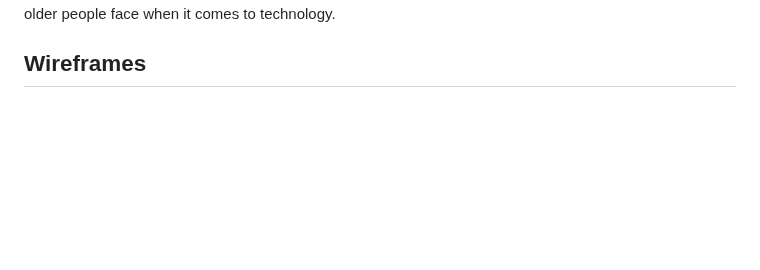
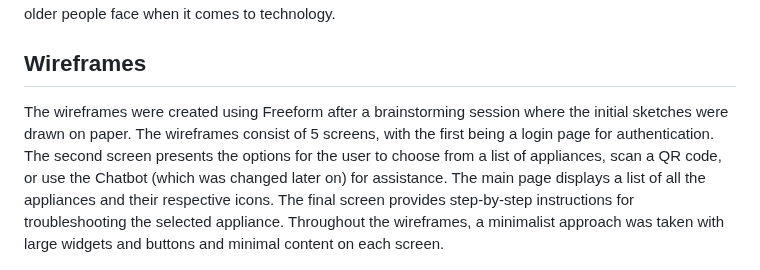
Before and after one commit to Gil-ADDA/elderlyease2023, a Markdown page: README.md, the part around the change. Rendered like a GitHub page; blank space fills up the shorter version.

```diff
--- a/README.md
+++ b/README.md
@@ -17,6 +17,8 @@ With the growing technology and an increasingly digital world, older people face
 With my personal experience and volunteer work, I realized the need for a solution that addresses these challenges and makes technology accessible to everyone, regardless of age. This is why I am creating ElderlyEase, a hub of support that helps older people to use their appliances with ease and confidence.  By providing a user-friendly interface and targeted support, ElderlyEase aims to break down the barriers that older people face when it comes to technology.
 
 ## Wireframes
+
+The wireframes were created using Freeform after a brainstorming session where the initial sketches were drawn on paper. The wireframes consist of 5 screens, with the first being a login page for authentication. The second screen presents the options for the user to choose from a list of appliances, scan a QR code, or use the Chatbot (which was changed later on) for assistance. The main page displays a list of all the appliances and their respective icons. The final screen provides step-by-step instructions for troubleshooting the selected appliance. Throughout the wireframes, a minimalist approach was taken with large widgets and buttons and minimal content on each screen.
 
 <div style="display: flex; justify-content: center;">
   <img src="Photos/Screenshot%202023-04-25%20at%2009.24.31.png" alt="Screenshot 1" width="500" style="border-radius: 20px;">
```
